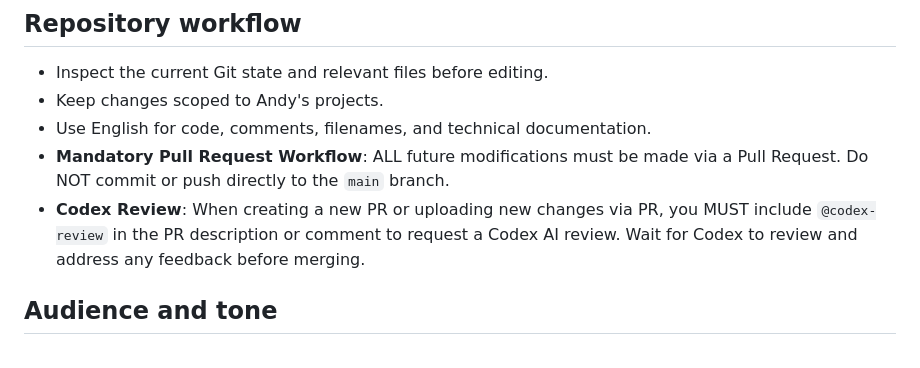
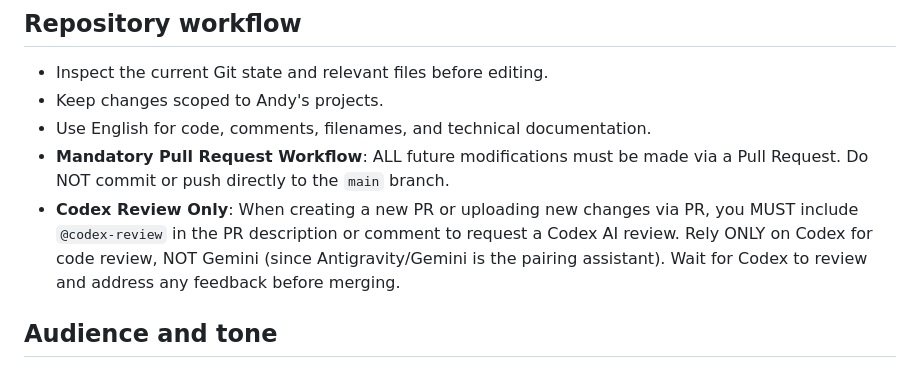
Before and after one commit to xbwei/andy-project, a Markdown page: AGENTS.md, the part around the change. Rendered like a GitHub page.

Commit message:
Update AGENTS.md to specify Codex only for code reviews (#6)
Co-authored-by: Xuebin Wei <xbwei@users.noreply.github.com>

```diff
--- a/AGENTS.md
+++ b/AGENTS.md
@@ -36,7 +36,7 @@ git diff --check
 - Keep changes scoped to Andy's projects.
 - Use English for code, comments, filenames, and technical documentation.
 - **Mandatory Pull Request Workflow**: ALL future modifications must be made via a Pull Request. Do NOT commit or push directly to the `main` branch.
-- **Codex Review**: When creating a new PR or uploading new changes via PR, you MUST include `@codex-review` in the PR description or comment to request a Codex AI review. Wait for Codex to review and address any feedback before merging.
+- **Codex Review Only**: When creating a new PR or uploading new changes via PR, you MUST include `@codex-review` in the PR description or comment to request a Codex AI review. Rely ONLY on Codex for code review, NOT Gemini (since Antigravity/Gemini is the pairing assistant). Wait for Codex to review and address any feedback before merging.
 
 ## Audience and tone
 
```
